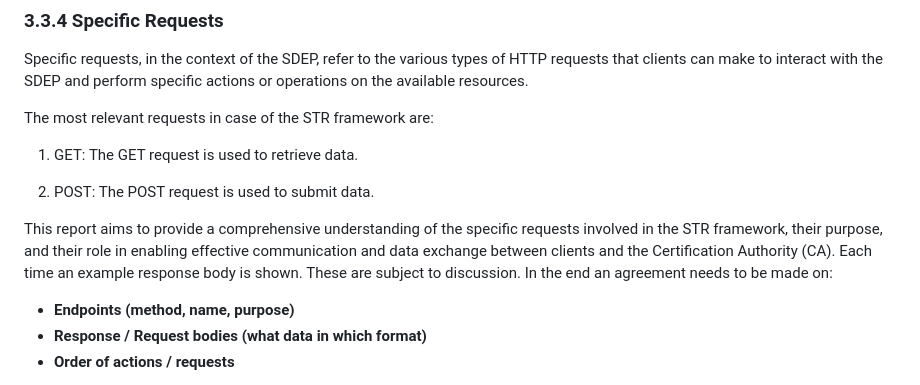
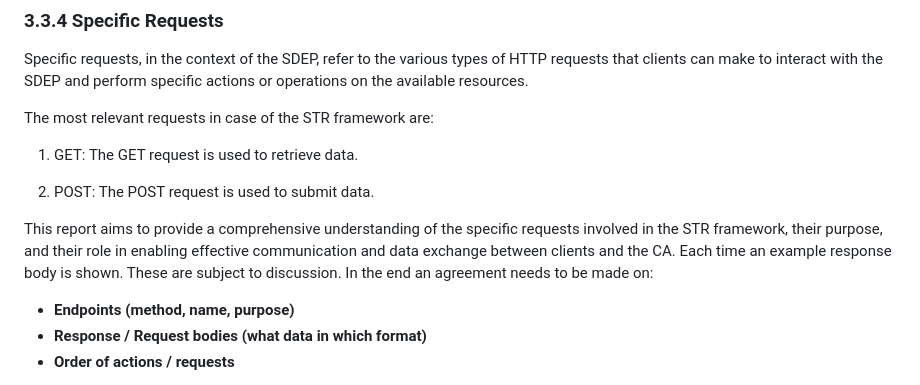
Before and after one commit to SEMICeu/STR-AP, a Markdown page: doc/best_practices/BestPractices.md, the part around the change. Drawn GitHub-style.

```diff
--- a/doc/best_practices/BestPractices.md
+++ b/doc/best_practices/BestPractices.md
@@ -506,7 +506,7 @@ The most relevant requests in case of the STR framework are:
 
 2. POST: The POST request is used to submit data.
 
-This report aims to provide a comprehensive understanding of the specific requests involved in the STR framework, their purpose, and their role in enabling effective communication and data exchange between clients and the Certification Authority (CA). Each time an example response body is shown. These are subject to discussion. In the end an agreement needs to be made on:
+This report aims to provide a comprehensive understanding of the specific requests involved in the STR framework, their purpose, and their role in enabling effective communication and data exchange between clients and the CA. Each time an example response body is shown. These are subject to discussion. In the end an agreement needs to be made on:
 
 - **Endpoints (method, name, purpose)**
 - **Response / Request bodies (what data in which format)**
```
